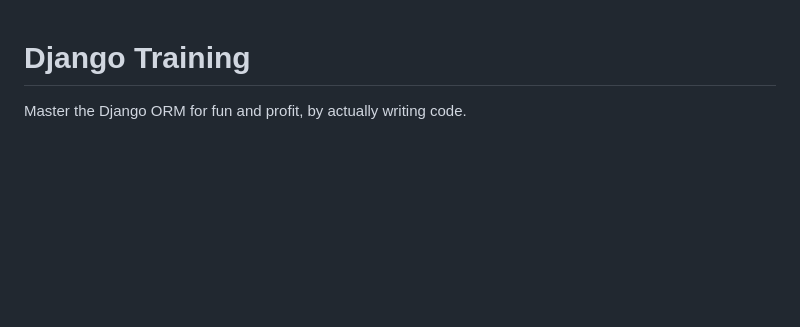
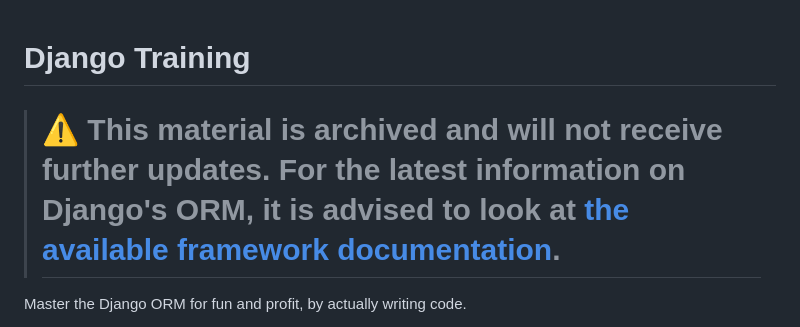
Before and after one commit to tophat/django-training, a Markdown page: README.md, the part around the change. Rendered like a GitHub page; blank space fills up the shorter version.

Commit message:
chore: deprecation message (#82)

```diff
--- a/README.md
+++ b/README.md
@@ -1,4 +1,6 @@
 # Django Training
+
+> # :warning: This material is archived and will not receive further updates. For the latest information on Django's ORM, it is advised to look at [the available framework documentation](https://docs.djangoproject.com/en/4.1/topics/db/).
 
 Master the Django ORM for fun and profit, by actually writing code.
 
```
